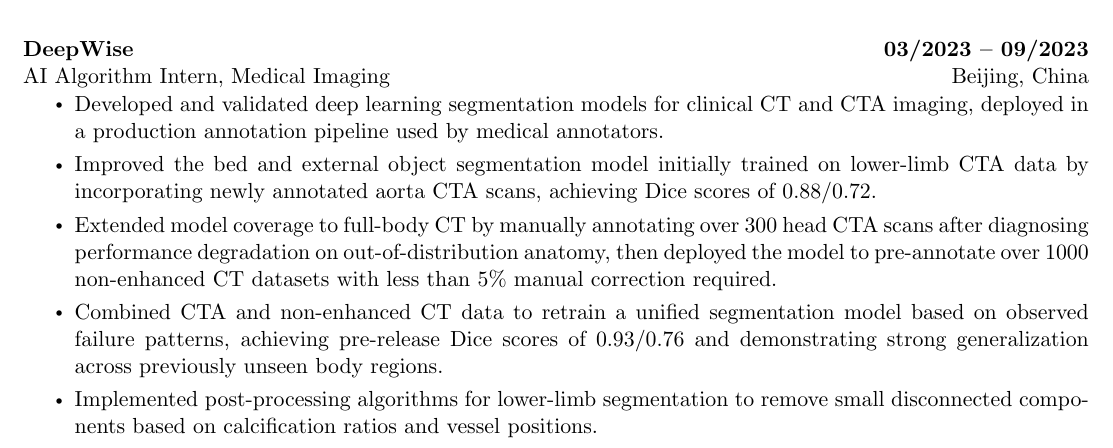
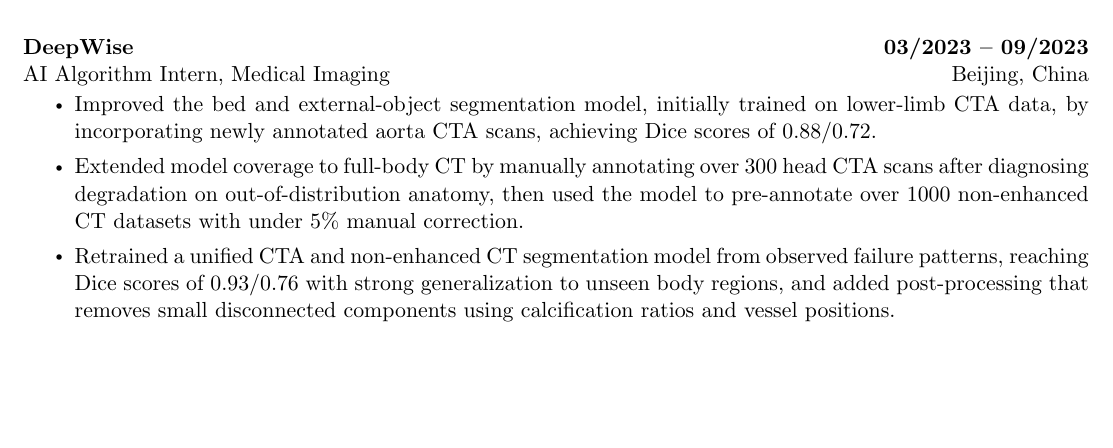
Before and after one commit to Labyrintbs/job-hunter, a LaTeX CV (templates/cv_base.tex): part of page 1 of 3, cut so that both start at the same text, the shorter picture padded with empty space. Compiled offline with pdfLaTeX.

Commit message:
Simplify the DeepWise bullets to three and drop the generic scaffold bullet

```diff
--- a/templates/cv_base.tex
+++ b/templates/cv_base.tex
@@ -170,11 +170,9 @@
       {DeepWise}{03/2023 -- 09/2023}
       {AI Algorithm Intern, Medical Imaging}{Beijing, China}
       \resumeItemListStart
-        \resumeItem{Developed and validated deep learning segmentation models for clinical CT and CTA imaging, deployed in a production annotation pipeline used by medical annotators.}
-        \resumeItem{Improved the bed and external object segmentation model initially trained on lower-limb CTA data by incorporating newly annotated aorta CTA scans, achieving Dice scores of 0.88/0.72.}
-        \resumeItem{Extended model coverage to full-body CT by manually annotating over 300 head CTA scans after diagnosing performance degradation on out-of-distribution anatomy, then deployed the model to pre-annotate over 1000 non-enhanced CT datasets with less than 5\% manual correction required.}
-        \resumeItem{Combined CTA and non-enhanced CT data to retrain a unified segmentation model based on observed failure patterns, achieving pre-release Dice scores of 0.93/0.76 and demonstrating strong generalization across previously unseen body regions.}
-        \resumeItem{Implemented post-processing algorithms for lower-limb segmentation to remove small disconnected components based on calcification ratios and vessel positions.}
+        \resumeItem{Improved the bed and external-object segmentation model, initially trained on lower-limb CTA data, by incorporating newly annotated aorta CTA scans, achieving Dice scores of 0.88/0.72.}
+        \resumeItem{Extended model coverage to full-body CT by manually annotating over 300 head CTA scans after diagnosing degradation on out-of-distribution anatomy, then used the model to pre-annotate over 1000 non-enhanced CT datasets with under 5\% manual correction.}
+        \resumeItem{Retrained a unified CTA and non-enhanced CT segmentation model from observed failure patterns, reaching Dice scores of 0.93/0.76 with strong generalization to unseen body regions, and added post-processing that removes small disconnected components using calcification ratios and vessel positions.}
       \resumeItemListEnd
 
     \needspace{7\baselineskip}
```
Also changed, not shown: 1 other file.
